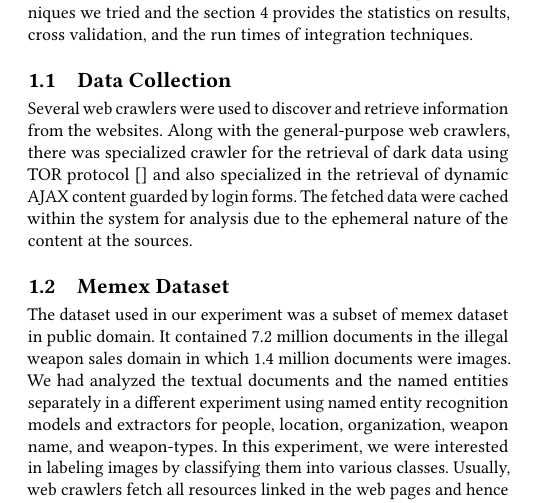
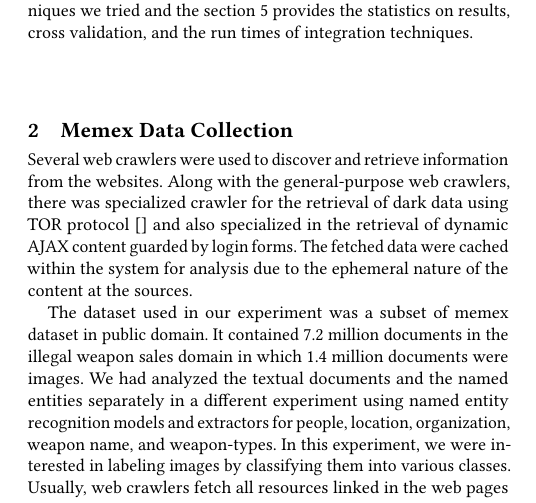
Before and after one commit to thammegowda/image-forensics-MFSec17, a LaTeX paper (MFSEC17.tex, which reads sections/memex-data.tex): part of one column of page 1 of 5, cut so that both start at the same text. Compiled offline with pdfLaTeX.

Commit message:
change memex data to section instead of subsection

```diff
--- a/sections/memex-data.tex
+++ b/sections/memex-data.tex
@@ -1,7 +1,7 @@
-\subsection{Data Collection}
+\section{Memex Data Collection}
 \label{sec:memex-datacollection}
 Several web crawlers were used to discover and retrieve information from the websites.
 Along with the general-purpose web crawlers, there was specialized crawler for the retrieval of dark data using TOR protocol \cite{} and also specialized in the retrieval of dynamic AJAX content guarded by login forms. The fetched data were cached within the system for analysis due to the ephemeral nature of the content at the sources.
 
-\subsection{Memex Dataset} \label{sec:memex-dataset}
+% \subsection{Memex Dataset} \label{sec:memex-dataset}
 The dataset used in our experiment was a subset of memex dataset in public domain. It contained 7.2 million documents in the illegal weapon sales domain in which 1.4 million documents were images. We had analyzed the textual documents and the named entities separately in a different experiment using named entity recognition models and extractors for people, location, organization, weapon name, and weapon-types. In this experiment, we were interested in labeling images by classifying them into various classes. Usually, web crawlers fetch all resources linked in the web pages and hence classification was an important pre-processing to remove noise for the later analysis.
```
